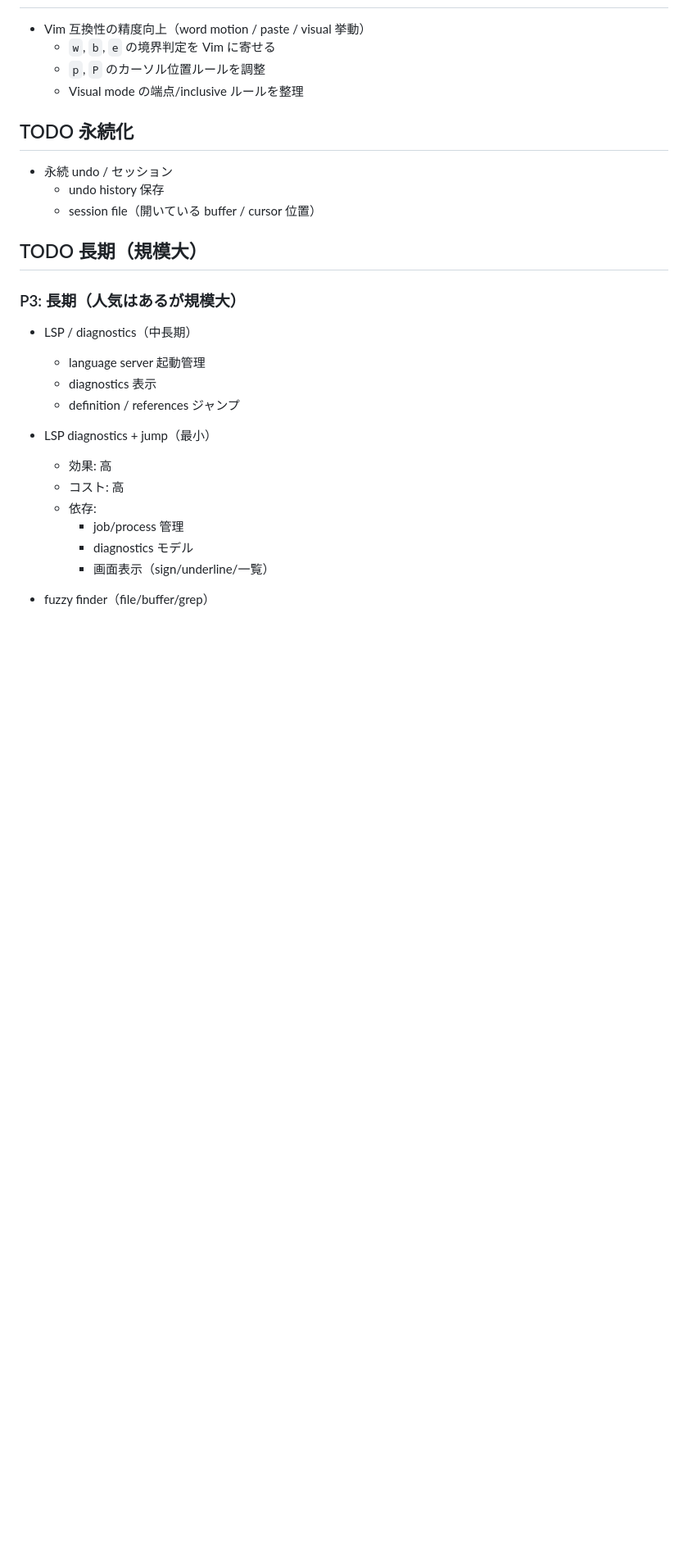
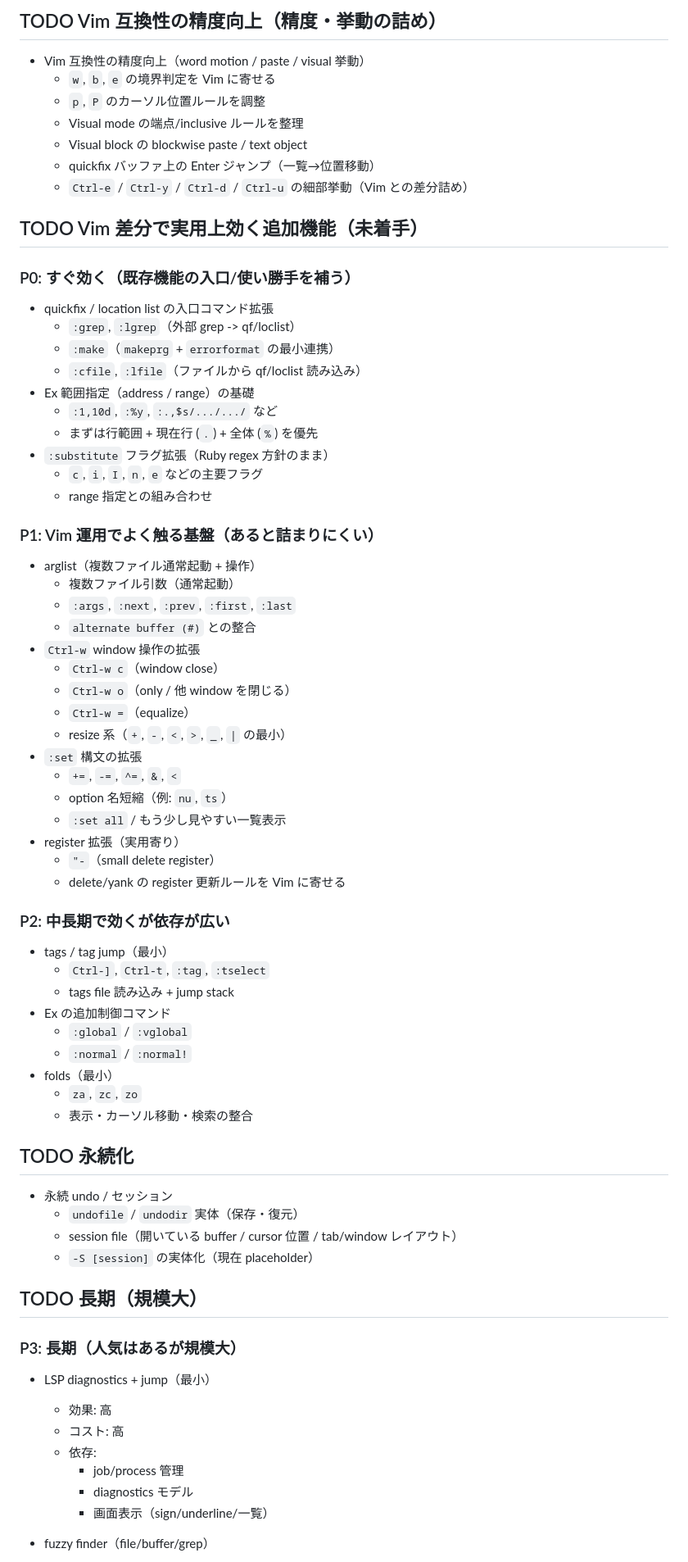
Before and after one commit to ko1/ruvim, a Markdown page: docs/todo.md, the part around one of its changes. Shown at 82% size. Drawn GitHub-style; blank space fills up the shorter version.

Commit message:
Reorganize todo priorities and add next-week plan

```diff
--- a/docs/todo.md
+++ b/docs/todo.md
@@ -22,23 +97,69 @@
+## TODO Vim 互換性の精度向上（精度・挙動の詰め）
 
 - Vim 互換性の精度向上（word motion / paste / visual 挙動）
   - `w`, `b`, `e` の境界判定を Vim に寄せる
   - `p`, `P` のカーソル位置ルールを調整
   - Visual mode の端点/inclusive ルールを整理
+  - Visual block の blockwise paste / text object
+  - quickfix バッファ上の Enter ジャンプ（一覧→位置移動）
+  - `Ctrl-e` / `Ctrl-y` / `Ctrl-d` / `Ctrl-u` の細部挙動（Vim との差分詰め）
+
+## TODO Vim 差分で実用上効く追加機能（未着手）
+
+### P0: すぐ効く（既存機能の入口/使い勝手を補う）
+
+- quickfix / location list の入口コマンド拡張
+  - `:grep`, `:lgrep`（外部 grep -> qf/loclist）
+  - `:make`（`makeprg` + `errorformat` の最小連携）
+  - `:cfile`, `:lfile`（ファイルから qf/loclist 読み込み）
+- Ex 範囲指定（address / range）の基礎
+  - `:1,10d`, `:%y`, `:.,$s/.../.../` など
+  - まずは行範囲 + 現在行 (`.`) + 全体 (`%`) を優先
+- `:substitute` フラグ拡張（Ruby regex 方針のまま）
+  - `c`, `i`, `I`, `n`, `e` などの主要フラグ
+  - range 指定との組み合わせ
+
+### P1: Vim 運用でよく触る基盤（あると詰まりにくい）
+
+- arglist（複数ファイル通常起動 + 操作）
+  - 複数ファイル引数（通常起動）
+  - `:args`, `:next`, `:prev`, `:first`, `:last`
+  - `alternate buffer (#)` との整合
+- `Ctrl-w` window 操作の拡張
+  - `Ctrl-w c`（window close）
+  - `Ctrl-w o`（only / 他 window を閉じる）
+  - `Ctrl-w =`（equalize）
+  - resize 系（`+`, `-`, `<`, `>`, `_`, `|` の最小）
+- `:set` 構文の拡張
+  - `+=`, `-=`, `^=`, `&`, `<`
+  - option 名短縮（例: `nu`, `ts`）
+  - `:set all` / もう少し見やすい一覧表示
+- register 拡張（実用寄り）
+  - `"-`（small delete register）
+  - delete/yank の register 更新ルールを Vim に寄せる
+
+### P2: 中長期で効くが依存が広い
+
+- tags / tag jump（最小）
+  - `Ctrl-]`, `Ctrl-t`, `:tag`, `:tselect`
+  - tags file 読み込み + jump stack
+- Ex の追加制御コマンド
+  - `:global` / `:vglobal`
+  - `:normal` / `:normal!`
+- folds（最小）
+  - `za`, `zc`, `zo`
+  - 表示・カーソル移動・検索の整合
 
 ## TODO 永続化
 
 - 永続 undo / セッション
-  - undo history 保存
-  - session file（開いている buffer / cursor 位置）
+  - `undofile` / `undodir` 実体（保存・復元）
+  - session file（開いている buffer / cursor 位置 / tab/window レイアウト）
+  - `-S [session]` の実体化（現在 placeholder）
 
 ## TODO 長期（規模大）
 
 ### P3: 長期（人気はあるが規模大）
-
-- LSP / diagnostics（中長期）
-  - language server 起動管理
-  - diagnostics 表示
-  - definition / references ジャンプ
 
 - LSP diagnostics + jump（最小）
   - 効果: 高
```
Also changed, not shown: other parts of docs/todo.md (+90 -28 lines).
